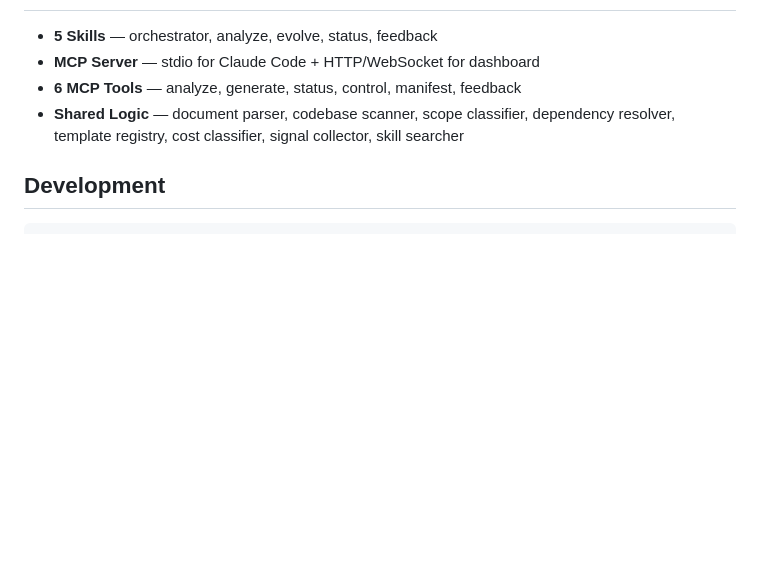
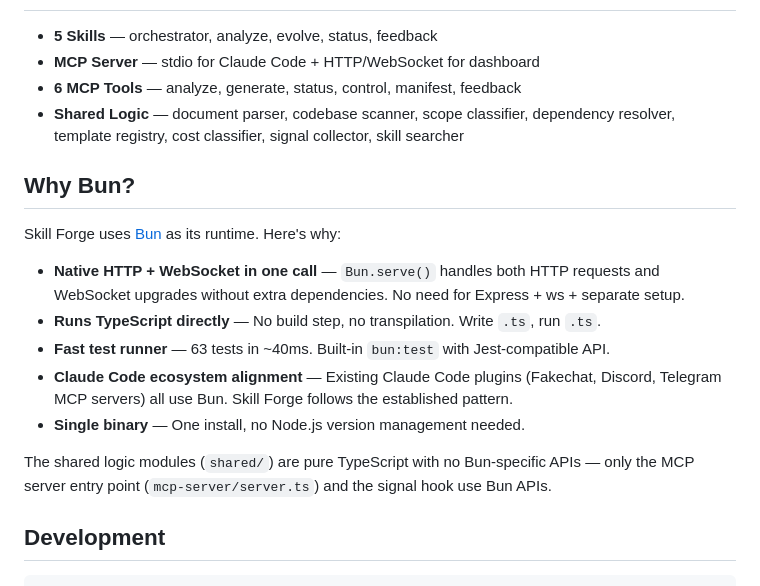
Before and after one commit to talitman/skill-forge, a Markdown page: README.md, the part around the change. Rendered like a GitHub page; blank space fills up the shorter version.

Commit message:
docs: add "Why Bun?" section to README
Co-Authored-By: Claude Opus 4.6 (1M context) <noreply@anthropic.com>

````diff
--- a/README.md
+++ b/README.md
@@ -109,6 +109,18 @@ The dashboard shows the tier, model, token estimate, dollar cost, and *reason* f
 - **6 MCP Tools** — analyze, generate, status, control, manifest, feedback
 - **Shared Logic** — document parser, codebase scanner, scope classifier, dependency resolver, template registry, cost classifier, signal collector, skill searcher
 
+## Why Bun?
+
+Skill Forge uses [Bun](https://bun.sh) as its runtime. Here's why:
+
+- **Native HTTP + WebSocket in one call** — `Bun.serve()` handles both HTTP requests and WebSocket upgrades without extra dependencies. No need for Express + ws + separate setup.
+- **Runs TypeScript directly** — No build step, no transpilation. Write `.ts`, run `.ts`.
+- **Fast test runner** — 63 tests in ~40ms. Built-in `bun:test` with Jest-compatible API.
+- **Claude Code ecosystem alignment** — Existing Claude Code plugins (Fakechat, Discord, Telegram MCP servers) all use Bun. Skill Forge follows the established pattern.
+- **Single binary** — One install, no Node.js version management needed.
+
+The shared logic modules (`shared/`) are pure TypeScript with no Bun-specific APIs — only the MCP server entry point (`mcp-server/server.ts`) and the signal hook use Bun APIs.
+
 ## Development
 
 ```bash
````
